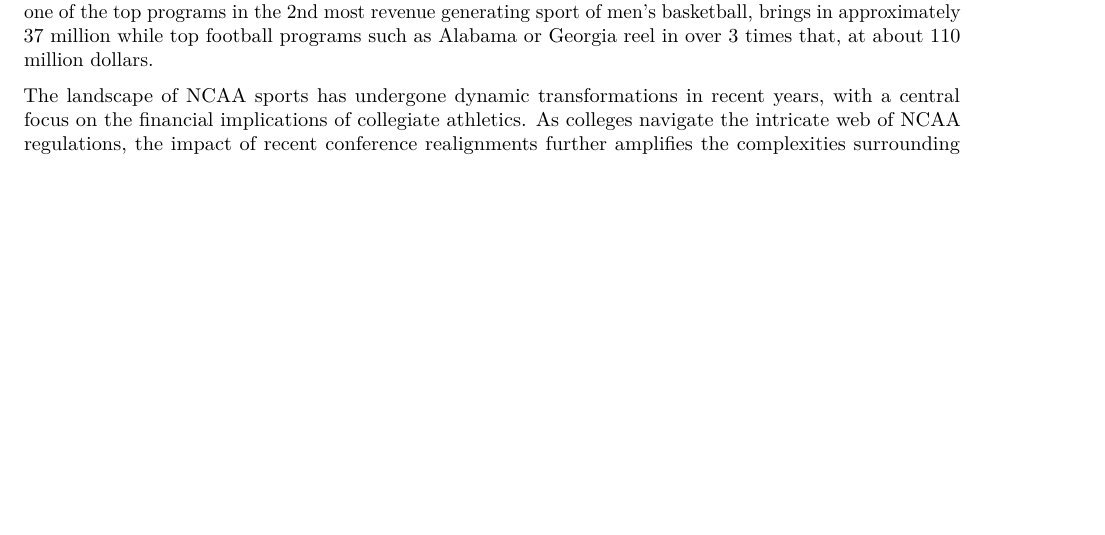
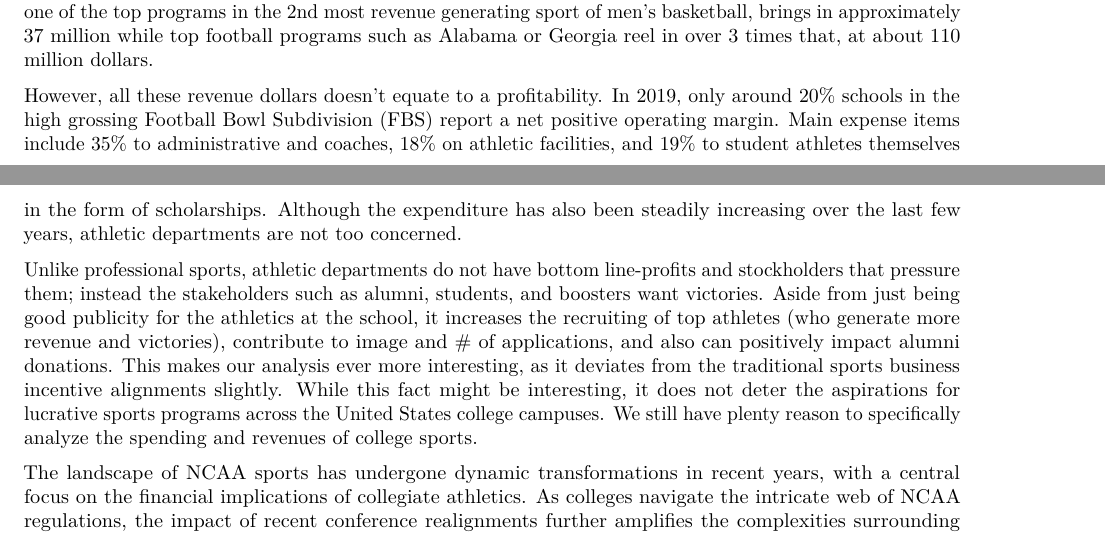
Before and after one commit to seanmtli/ncaabudgets, an R Markdown document (ncaabudgets.Rmd): part of page 1 of 2 before the commit and two parts of pages 1 and 2 of 2 after it, the two joined at a grey line, cut so that both start at the same text, the shorter picture padded with empty space. Rendered offline with R 4.5, knitr and Pandoc, then LaTeX, with nearby package versions; some code elsewhere in the file could not run offline.

Commit message:
intro donish

```diff
--- a/ncaabudgets.Rmd
+++ b/ncaabudgets.Rmd
@@ -27,6 +27,10 @@ sports <- read.csv("sports.csv")
 ### Background
 
 College sports in the United States bring in over 15.8 billion dollars in revenue a year according to the NCAA in 2019. The lions share of those revenue come from football - with each school averaging 31.9 million dollars per school annually. These dollars come mainly from the huge TV streaming rights such as ESPN. The dominance of college football in revenue generation can be shown with a quick comparison. Duke University, one of the top programs in the 2nd most revenue generating sport of men's basketball, brings in approximately 37 million while top football programs such as Alabama or Georgia reel in over 3 times that, at about 110 million dollars.
+
+However, all these revenue dollars doesn't equate to a profitability. In 2019, only around 20% schools in the high grossing Football Bowl Subdivision (FBS) report a net positive operating margin. Main expense items include 35% to administrative and coaches, 18% on athletic facilities, and 19% to student athletes themselves in the form of scholarships. Although the expenditure has also been steadily increasing over the last few years, athletic departments are not too concerned.
+
+Unlike professional sports, athletic departments do not have bottom line-profits and stockholders that pressure them; instead the stakeholders such as alumni, students, and boosters want victories. Aside from just being good publicity for the athletics at the school, it increases the recruiting of top athletes (who generate more revenue and victories), contribute to image and # of applications, and also can positively impact alumni donations. This makes our analysis ever more interesting, as it deviates from the traditional sports business incentive alignments slightly. While this fact might be interesting, it does not deter the aspirations for lucrative sports programs across the United States college campuses. We still have plenty reason to specifically analyze the spending and revenues of college sports.
 
 The landscape of NCAA sports has undergone dynamic transformations in recent years, with a central focus on the financial implications of collegiate athletics. As colleges navigate the intricate web of NCAA regulations, the impact of recent conference realignments further amplifies the complexities surrounding sports budgets. Conference shifts not only reshape competitive dynamics but also pose significant financial challenges and opportunities, with schools strategically positioning themselves to maximize revenue potential.
 
```
